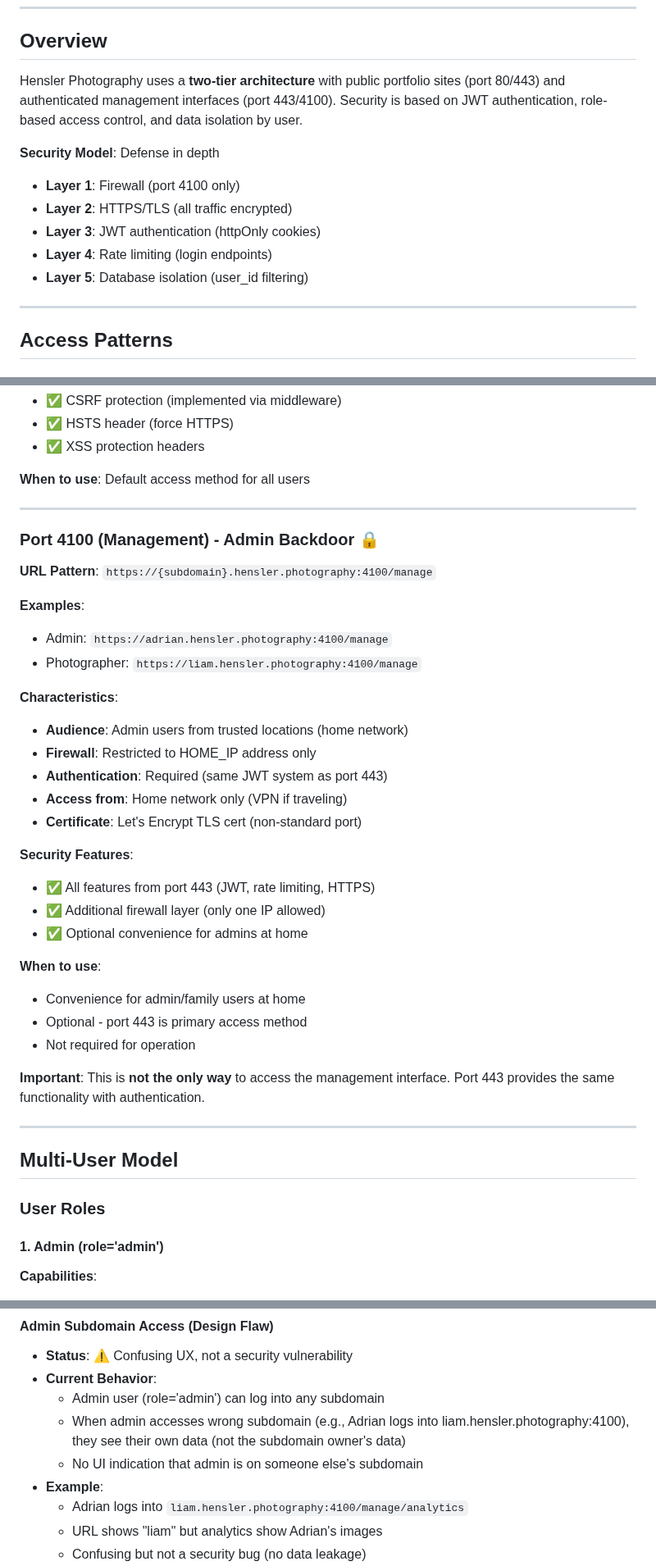
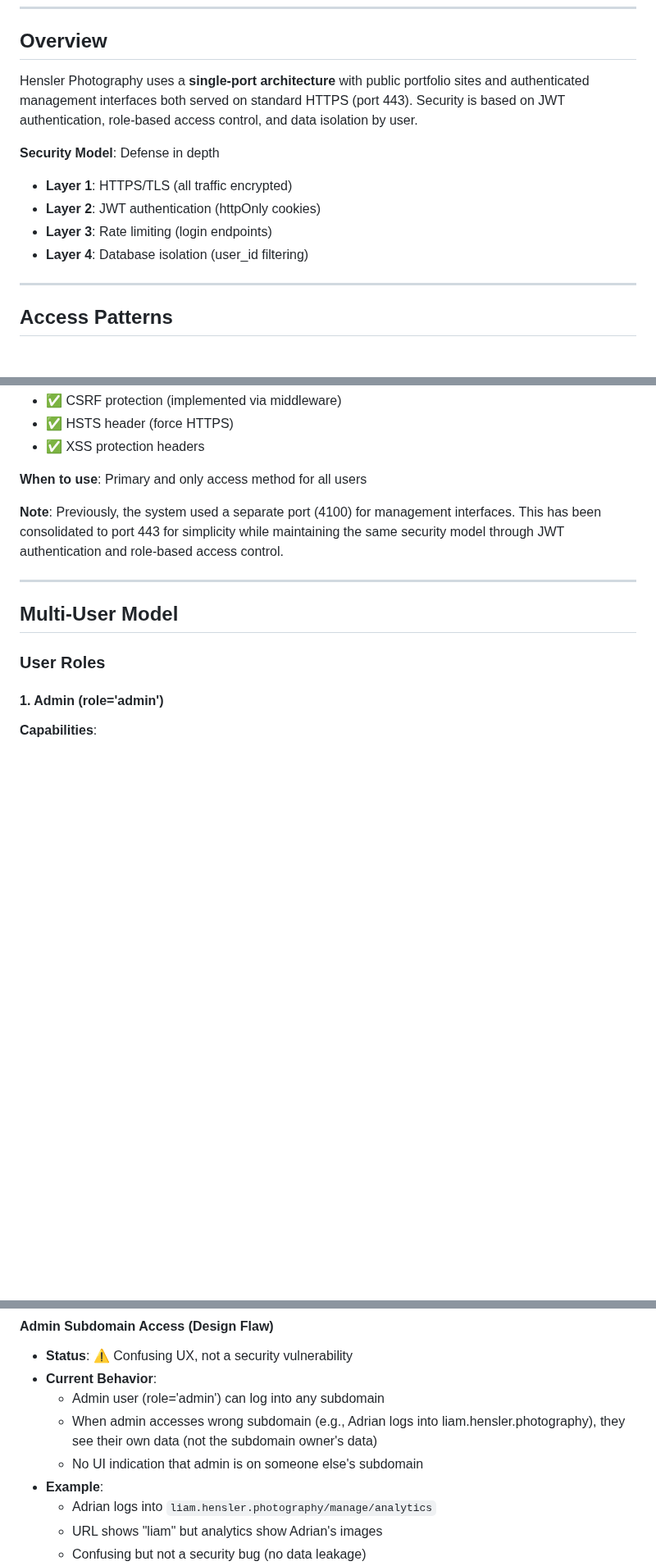
Before and after one commit to adrianhensler/hensler-photography, a Markdown page: SECURITY_ARCHITECTURE.md, 3 parts joined by grey strips. Shown at 82% size. GitHub-like rendering; blank space fills up the shorter version.

Commit message:
Update SECURITY_ARCHITECTURE.md: document single-port consolidation
- Update overview to reflect single-port architecture (port 443 only)
- Remove Port 4100 section (admin backdoor no longer exists)
- Update security model layers (removed firewall layer)
- Fix UX issue examples (remove :4100 from URLs)
- Add v2.0.1 version history entry documenting this change

🤖 Generated with [Claude Code](https://claude.com/claude-code)

Co-Authored-By: Claude <noreply@anthropic.com>

```diff
--- a/SECURITY_ARCHITECTURE.md
+++ b/SECURITY_ARCHITECTURE.md
@@ -8,14 +8,13 @@
 
 ## Overview
 
-Hensler Photography uses a **two-tier architecture** with public portfolio sites (port 80/443) and authenticated management interfaces (port 443/4100). Security is based on JWT authentication, role-based access control, and data isolation by user.
+Hensler Photography uses a **single-port architecture** with public portfolio sites and authenticated management interfaces both served on standard HTTPS (port 443). Security is based on JWT authentication, role-based access control, and data isolation by user.
 
 **Security Model**: Defense in depth
-- **Layer 1**: Firewall (port 4100 only)
-- **Layer 2**: HTTPS/TLS (all traffic encrypted)
-- **Layer 3**: JWT authentication (httpOnly cookies)
-- **Layer 4**: Rate limiting (login endpoints)
-- **Layer 5**: Database isolation (user_id filtering)
+- **Layer 1**: HTTPS/TLS (all traffic encrypted)
+- **Layer 2**: JWT authentication (httpOnly cookies)
+- **Layer 3**: Rate limiting (login endpoints)
+- **Layer 4**: Database isolation (user_id filtering)
 
 ---
 
@@ -45,36 +44,9 @@ Hensler Photography uses a **two-tier architecture** with public portfolio sites
 - ✅ HSTS header (force HTTPS)
 - ✅ XSS protection headers
 
-**When to use**: Default access method for all users
+**When to use**: Primary and only access method for all users
 
----
-
-### Port 4100 (Management) - Admin Backdoor 🔒
-
-**URL Pattern**: `https://{subdomain}.hensler.photography:4100/manage`
-
-**Examples**:
-- Admin: `https://adrian.hensler.photography:4100/manage`
-- Photographer: `https://liam.hensler.photography:4100/manage`
-
-**Characteristics**:
-- **Audience**: Admin users from trusted locations (home network)
-- **Firewall**: Restricted to HOME_IP address only
-- **Authentication**: Required (same JWT system as port 443)
-- **Access from**: Home network only (VPN if traveling)
-- **Certificate**: Let's Encrypt TLS cert (non-standard port)
-
-**Security Features**:
-- ✅ All features from port 443 (JWT, rate limiting, HTTPS)
-- ✅ Additional firewall layer (only one IP allowed)
-- ✅ Optional convenience for admins at home
-
-**When to use**:
-- Convenience for admin/family users at home
-- Optional - port 443 is primary access method
-- Not required for operation
-
-**Important**: This is **not the only way** to access the management interface. Port 443 provides the same functionality with authentication.
+**Note**: Previously, the system used a separate port (4100) for management interfaces. This has been consolidated to port 443 for simplicity while maintaining the same security model through JWT authentication and role-based access control.
 
 ---
 
@@ -372,10 +344,10 @@ curl -H "Cookie: session_token=liam_jwt" \
 - **Status**: ⚠️ Confusing UX, not a security vulnerability
 - **Current Behavior**:
   - Admin user (role='admin') can log into any subdomain
-  - When admin accesses wrong subdomain (e.g., Adrian logs into liam.hensler.photography:4100), they see their own data (not the subdomain owner's data)
+  - When admin accesses wrong subdomain (e.g., Adrian logs into liam.hensler.photography), they see their own data (not the subdomain owner's data)
   - No UI indication that admin is on someone else's subdomain
 - **Example**:
-  - Adrian logs into `liam.hensler.photography:4100/manage/analytics`
+  - Adrian logs into `liam.hensler.photography/manage/analytics`
   - URL shows "liam" but analytics show Adrian's images
   - Confusing but not a security bug (no data leakage)
 - **Root Cause**:
```
Also changed, not shown: other parts of SECURITY_ARCHITECTURE.md (+7 -1 lines).
